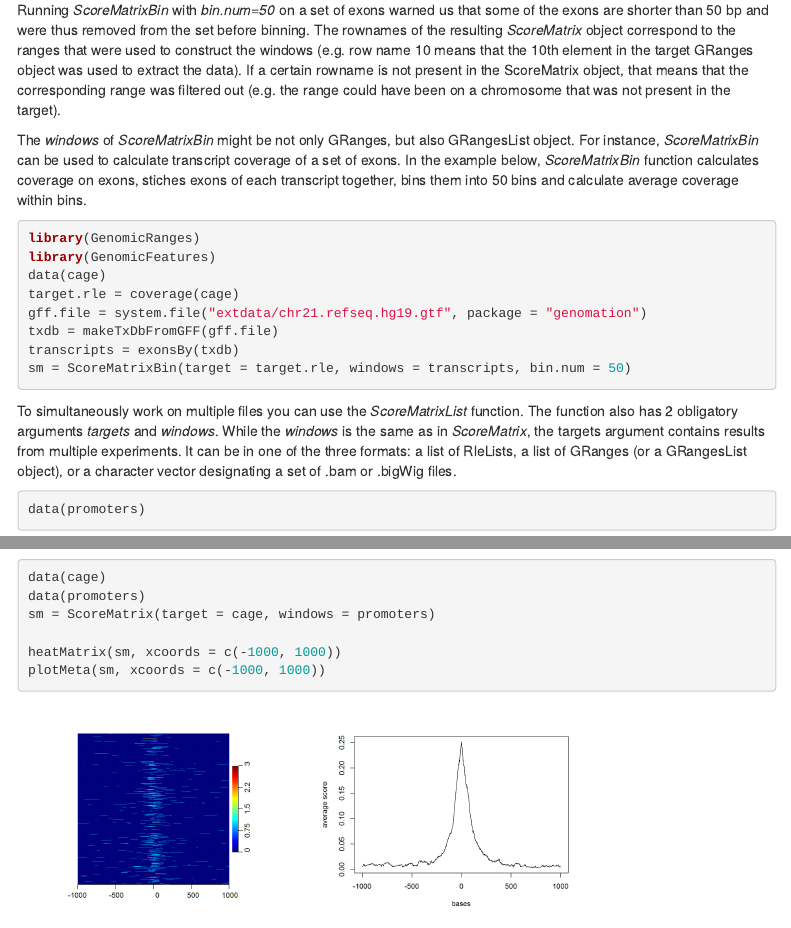
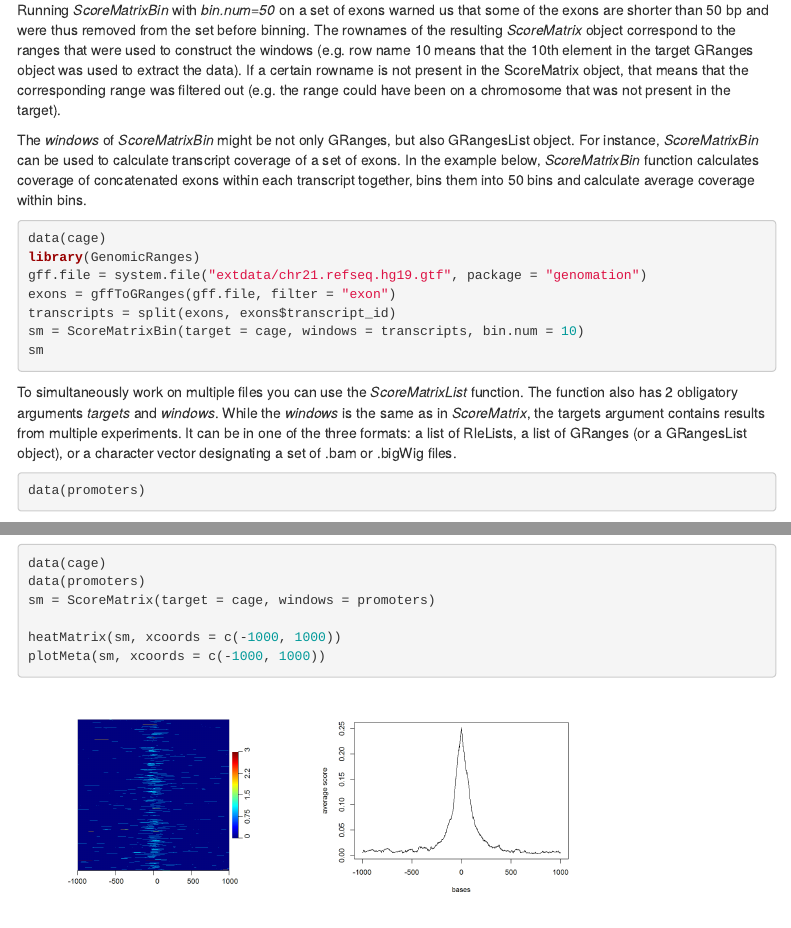
Before and after one commit to BIMSBbioinfo/genomation, an R Markdown document (vignettes/GenomationManual.Rmd): the page in a window 1100 px wide, from 8190 px down, and a second part further down, joined at a grey line. Rendered offline with R 4.5, knitr and Pandoc, with nearby package versions; some code elsewhere in the file could not run offline; menus at the side of the page are left out.

Commit message:
Change examples, add DESCRIPTION, NEWS

````diff
--- a/vignettes/GenomationManual.Rmd
+++ b/vignettes/GenomationManual.Rmd
@@ -232,18 +232,17 @@ chromosome that was not present in the target).
 
 The *windows* of *ScoreMatrixBin* might be not only GRanges, but also GRangesList object.
 For instance, *ScoreMatrixBin* can be used to calculate transcript coverage of a set of exons.
-In the example below, *ScoreMatrixBin* function calculates coverage on exons,
-stiches exons of each transcript together, bins them into 50 bins and
+In the example below, *ScoreMatrixBin* function calculates coverage of concatenated
+exons within each transcript together, bins them into 50 bins and
 calculate average coverage within bins.
 ```{r ScoreMatrixBinExample_GRangesList, eval=FALSE, tidy=TRUE}
+data(cage)
 library(GenomicRanges)
-library(GenomicFeatures)
-data(cage)
-target.rle=coverage(cage)
 gff.file = system.file('extdata/chr21.refseq.hg19.gtf', package="genomation")
-txdb=makeTxDbFromGFF(gff.file)
-transcripts = exonsBy(txdb)
-sm = ScoreMatrixBin(target=target.rle, windows=transcripts, bin.num=50)
+exons = gffToGRanges(gff.file, filter="exon")
+transcripts = split(exons, exons$transcript_id)
+sm = ScoreMatrixBin(target=cage, windows=transcripts, bin.num=10)
+sm
 ```
 
 To simultaneously work on multiple files you can use the *ScoreMatrixList*
````
Also changed, not shown: R/scoreMatrixBin.R (+19 -49 lines), 3 other files.
